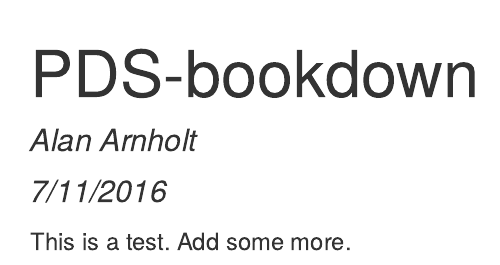
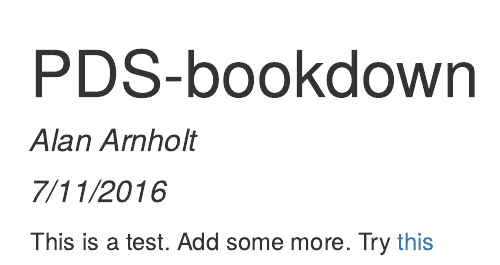
Before and after one commit to alanarnholt/PDS-BookDown, an R Markdown document (index.Rmd): the page in a window 1100 px wide, from its top. The pictures show the output file index.html that the author committed with the source, opened offline.

Commit message:
tweakers

```diff
--- a/index.Rmd
+++ b/index.Rmd
@@ -5,4 +5,4 @@ date: "7/11/2016"
 output: html_document
 ---
 
-This is a test. Add some more.
+This is a test. Add some more. Try [this](./BookDownTry/_book/chapter.html)
```
Also changed, not shown: index.html.
